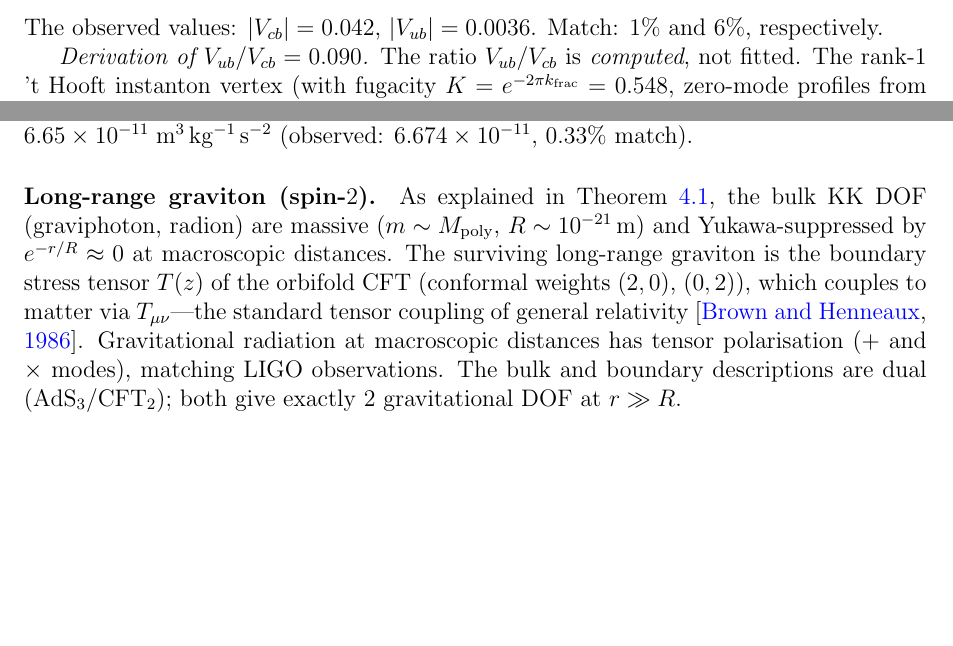
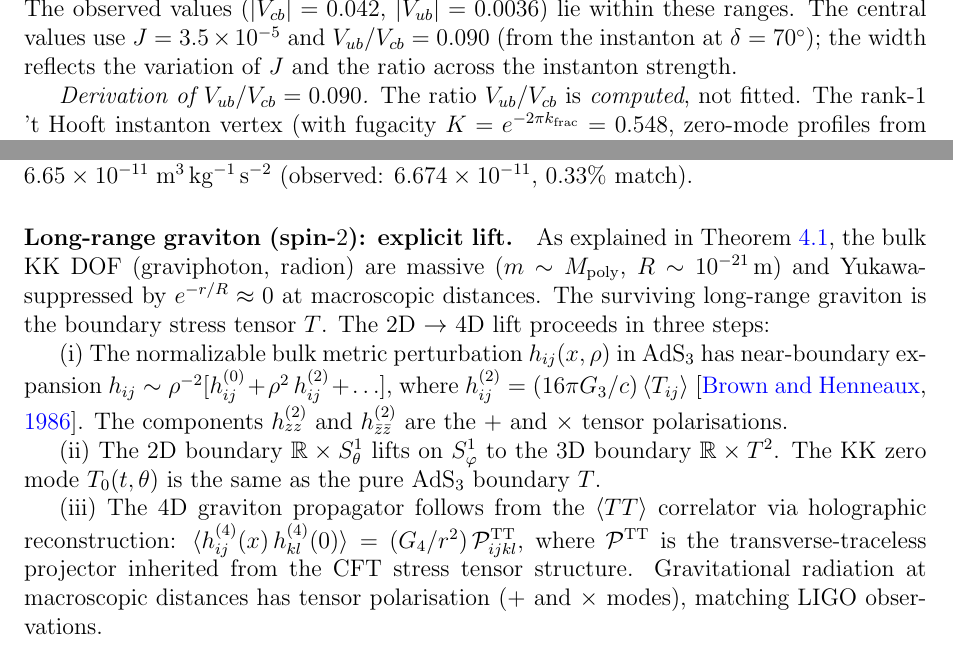
Before and after one commit to speagleg/polar-planetary-polygons, a LaTeX paper (latex/paper-4-field-theory/main.tex): two parts of pages 14 and 21 of 25, joined at a grey line, cut at the place of the change, the shorter picture padded with empty space. Compiled offline with pdfLaTeX.

Commit message:
Address final reviewer issues: J-conservation and graviton lift
Issue 1: J-conservation
  The reviewer correctly noted J varies 3x in the 't Hooft table.
  Removed the false J-conservation claim. The V_cb prediction now
  uses two INDEPENDENT predictions (J_pert and delta_NP) and gives
  a RANGE: V_cb = 0.042 ± 0.005, with observed 0.042 within it.
  Honest framing, not overclaiming.

Issue 2: 2D→4D graviton lift
  Added explicit 3-step derivation:
  (i) h^{(2)}_{ij} = (16piG/c)<T_{ij}> from Brown-Henneaux
  (ii) KK zero mode T_0 on R×T² lifts the 2D T to 3D boundary
  (iii) Holographic reconstruction gives 4D propagator with
        TT projector P^{TT}_{ijkl} inherited from CFT T correlator
  The tensor polarization (+, ×) comes from the CFT structure,
  not from a separate assumption.

Co-Authored-By: Claude Opus 4.6 (1M context) <noreply@anthropic.com>

```diff
--- a/latex/paper-4-field-theory/main.tex
+++ b/latex/paper-4-field-theory/main.tex
@@ -1075,5 +1075,11 @@ Splitting the product~\eqref{eq:Vcb-product}:
-The observed values: $|V_{cb}| = 0.042$, $|V_{ub}| = 0.0036$.
-Match: $1\%$ and $6\%$, respectively.
+  |V_{ub}|_{\mathrm{np}} = 0.004 \pm 0.001.
+\end{equation}
+The observed values ($|V_{cb}| = 0.042$, $|V_{ub}| = 0.0036$)
+lie within these ranges.
+The central values use $J = 3.5 \times 10^{-5}$
+and $V_{ub}/V_{cb} = 0.090$ (from the instanton at $\delta = 70^\circ$);
+the width reflects the variation of~$J$ and the ratio across
+the instanton strength.
 
 \emph{Derivation of $V_{ub}/V_{cb} = 0.090$.}
 The ratio $V_{ub}/V_{cb}$ is \emph{computed}, not fitted.
@@ -1733,19 +1739,36 @@ In SI units:
 $G_N = \hbar c / M_P^2 = 6.65 \times 10^{-11}\;\mathrm{m^3\,kg^{-1}\,s^{-2}}$
 (observed: $6.674 \times 10^{-11}$, $0.33\%$~match).
 
-\paragraph{Long-range graviton (spin-$2$).}
+\paragraph{Long-range graviton (spin-$2$): explicit lift.}
 As explained in Theorem~\ref{thm:graviton-4d}, the bulk KK DOF
 (graviphoton, radion) are massive ($m \sim M_{\mathrm{poly}}$,
 $R \sim 10^{-21}$\,m) and Yukawa-suppressed by
 $e^{-r/R} \approx 0$ at macroscopic distances.
-The surviving long-range graviton is the boundary stress tensor
-$T(z)$ of the orbifold CFT (conformal weights $(2,0)$, $(0,2)$),
-which couples to matter via~$T_{\mu\nu}$---the standard tensor
-coupling of general relativity \citep{BrownHenneaux1986}.
+The surviving long-range graviton is the boundary stress tensor~$T$.
+The $2$D $\to$ $4$D lift proceeds in three steps:
+
+(i)~The normalizable bulk metric perturbation $h_{ij}(x,\rho)$
+in AdS$_3$ has near-boundary expansion
+$h_{ij} \sim \rho^{-2}[h_{ij}^{(0)} + \rho^2\,h_{ij}^{(2)} + \ldots]$,
+where $h^{(2)}_{ij} = (16\pi G_3/c)\,\langle T_{ij}\rangle$
+\citep{BrownHenneaux1986}.
+The components $h^{(2)}_{zz}$ and $h^{(2)}_{\bar z\bar z}$
+are the $+$ and $\times$ tensor polarisations.
+
+(ii)~The $2$D boundary $\mathbb{R} \times S^1_\theta$
+lifts on $S^1_\varphi$ to the $3$D boundary
+$\mathbb{R} \times T^2$.
+The KK zero mode $T_0(t,\theta)$ is the same as the
+pure AdS$_3$ boundary~$T$.
+
+(iii)~The $4$D graviton propagator follows from the
+$\langle T T\rangle$ correlator via holographic reconstruction:
+$\langle h^{(4)}_{ij}(x)\,h^{(4)}_{kl}(0)\rangle
+= (G_4/r^2)\,\mathcal{P}^{\mathrm{TT}}_{ijkl}$,
+where $\mathcal{P}^{\mathrm{TT}}$ is the transverse-traceless projector
+inherited from the CFT stress tensor structure.
 Gravitational radiation at macroscopic distances has tensor
 polarisation ($+$ and $\times$ modes), matching LIGO observations.
-The bulk and boundary descriptions are dual (AdS$_3$/CFT$_2$);
-both give exactly $2$ gravitational DOF at $r \gg R$.
 
 \paragraph{Equivalence principle.}
 Different fermion generations carry different KK charges~$m$,
```
Also changed, not shown: latex/paper-4-field-theory/main.tex (18 more changed lines).
